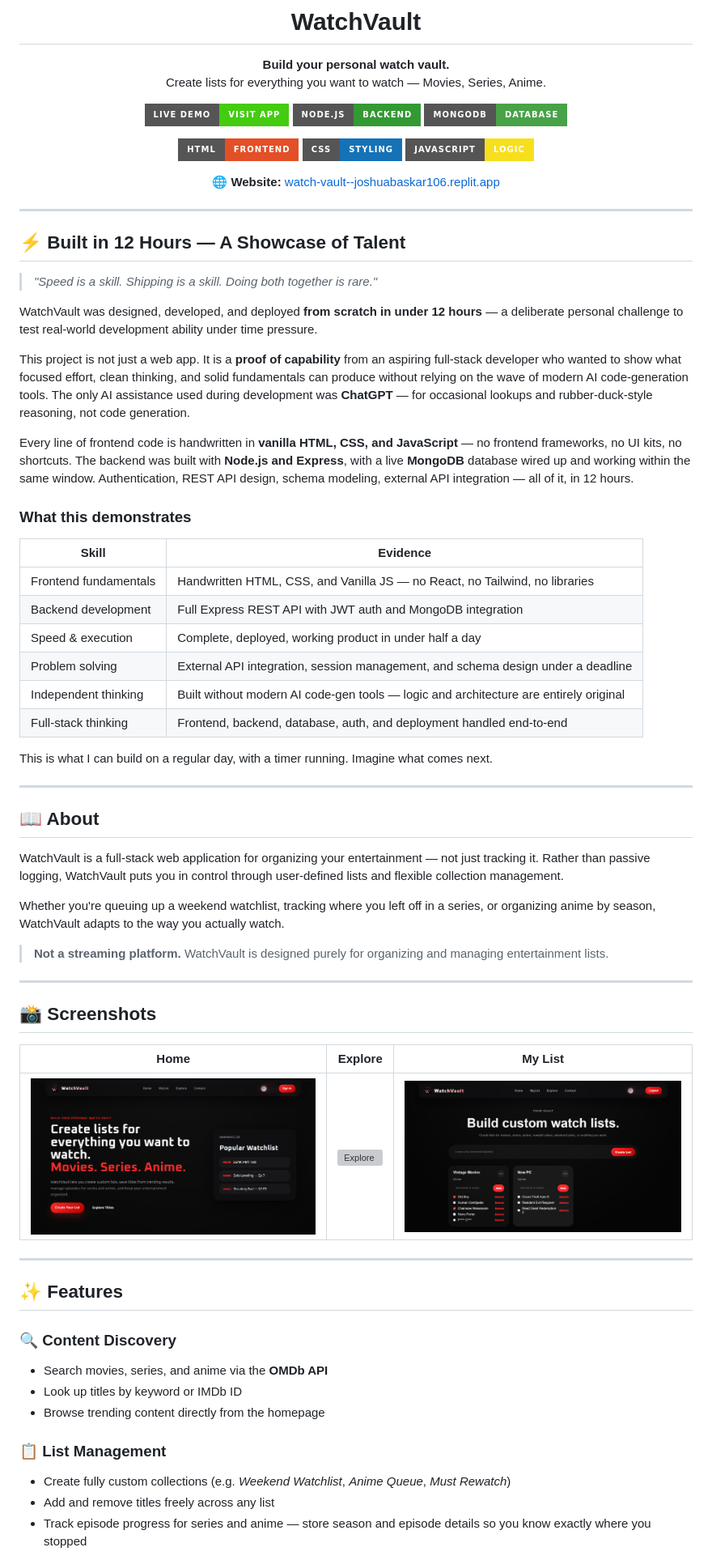
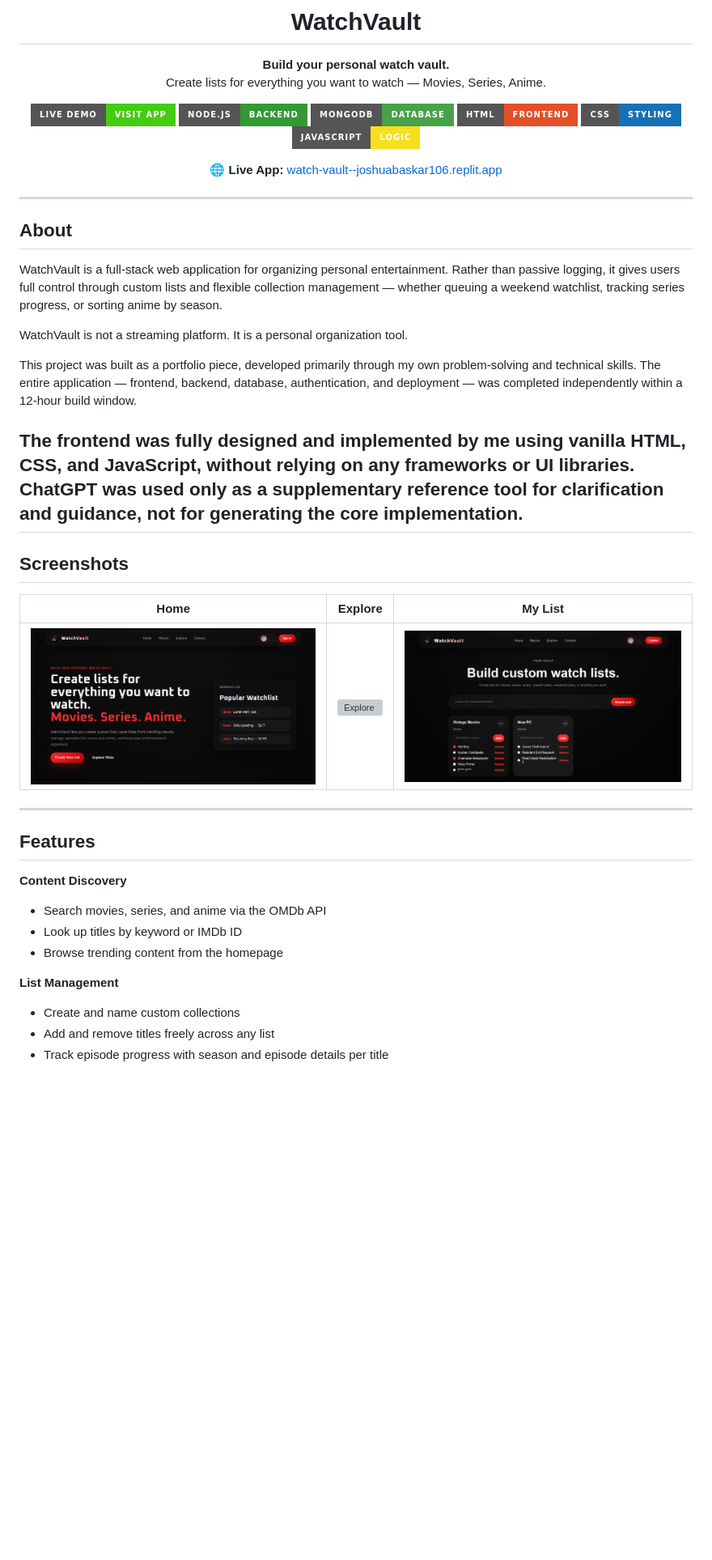
Before and after one commit to jbmsacps-stack/watch-vault, a Markdown page: README.md, the part around one of its changes. Shown at 81% size. Rendered like a GitHub page; badges without logos; blank space fills up the shorter version; grey boxes are pictures that could not be loaded.

```diff
--- a/README.md
+++ b/README.md
@@ -10,53 +10,28 @@ Create lists for everything you want to watch — Movies, Series, Anime.
 [![Live Demo](https://img.shields.io/badge/Live%20Demo-Visit%20App-brightgreen?style=for-the-badge)](https://watch-vault--joshuabaskar106.replit.app/)
 [![Node.js](https://img.shields.io/badge/Node.js-Backend-339933?style=for-the-badge&logo=node.js)](https://nodejs.org/)
 [![MongoDB](https://img.shields.io/badge/MongoDB-Database-47A248?style=for-the-badge&logo=mongodb)](https://www.mongodb.com/)
-
 [![HTML](https://img.shields.io/badge/HTML-Frontend-E34F26?style=for-the-badge&logo=html5)](https://developer.mozilla.org/en-US/docs/Web/HTML)
 [![CSS](https://img.shields.io/badge/CSS-Styling-1572B6?style=for-the-badge&logo=css3)](https://developer.mozilla.org/en-US/docs/Web/CSS)
 [![JavaScript](https://img.shields.io/badge/JavaScript-Logic-F7DF1E?style=for-the-badge&logo=javascript)](https://developer.mozilla.org/en-US/docs/Web/JavaScript)
 
-🌐 **Website:** [watch-vault--joshuabaskar106.replit.app](https://watch-vault--joshuabaskar106.replit.app/)
+🌐 **Live App:** [watch-vault--joshuabaskar106.replit.app](https://watch-vault--joshuabaskar106.replit.app/)
 
 </div>
 
 ---
 
-## ⚡ Built in 12 Hours — A Showcase of Talent
+## About
 
-> *"Speed is a skill. Shipping is a skill. Doing both together is rare."*
+WatchVault is a full-stack web application for organizing personal entertainment. Rather than passive logging, it gives users full control through custom lists and flexible collection management — whether queuing a weekend watchlist, tracking series progress, or sorting anime by season.
 
-WatchVault was designed, developed, and deployed **from scratch in under 12 hours** — a deliberate personal challenge to test real-world development ability under time pressure.
+WatchVault is not a streaming platform. It is a personal organization tool.
 
-This project is not just a web app. It is a **proof of capability** from an aspiring full-stack developer who wanted to show what focused effort, clean thinking, and solid fundamentals can produce without relying on the wave of modern AI code-generation tools. The only AI assistance used during development was **ChatGPT** — for occasional lookups and rubber-duck-style reasoning, not code generation.
+This project was built as a portfolio piece, developed primarily through my own problem-solving and technical skills. The entire application — frontend, backend, database, authentication, and deployment — was completed independently within a 12-hour build window.
 
-Every line of frontend code is handwritten in **vanilla HTML, CSS, and JavaScript** — no frontend frameworks, no UI kits, no shortcuts. The backend was built with **Node.js and Express**, with a live **MongoDB** database wired up and working within the same window. Authentication, REST API design, schema modeling, external API integration — all of it, in 12 hours.
-
-### What this demonstrates
-
-| Skill | Evidence |
-|-------|----------|
-| Frontend fundamentals | Handwritten HTML, CSS, and Vanilla JS — no React, no Tailwind, no libraries |
-| Backend development | Full Express REST API with JWT auth and MongoDB integration |
-| Speed & execution | Complete, deployed, working product in under half a day |
-| Problem solving | External API integration, session management, and schema design under a deadline |
-| Independent thinking | Built without modern AI code-gen tools — logic and architecture are entirely original |
-| Full-stack thinking | Frontend, backend, database, auth, and deployment handled end-to-end |
-
-This is what I can build on a regular day, with a timer running. Imagine what comes next.
-
+The frontend was fully designed and implemented by me using vanilla HTML, CSS, and JavaScript, without relying on any frameworks or UI libraries. ChatGPT was used only as a supplementary reference tool for clarification and guidance, not for generating the core implementation.
 ---
 
-## 📖 About
-
-WatchVault is a full-stack web application for organizing your entertainment — not just tracking it. Rather than passive logging, WatchVault puts you in control through user-defined lists and flexible collection management.
-
-Whether you're queuing up a weekend watchlist, tracking where you left off in a series, or organizing anime by season, WatchVault adapts to the way you actually watch.
-
-> **Not a streaming platform.** WatchVault is designed purely for organizing and managing entertainment lists.
-
----
-
-## 📸 Screenshots
+## Screenshots
 
 | Home | Explore | My List |
 |------|---------|---------|
@@ -64,15 +39,15 @@ Whether you're queuing up a weekend watchlist, tracking where you left off in a
 
 ---
 
-## ✨ Features
+## Features
 
-### 🔍 Content Discovery
-- Search movies, series, and anime via the **OMDb API**
+**Content Discovery**
+- Search movies, series, and anime via the OMDb API
 - Look up titles by keyword or IMDb ID
-- Browse trending content directly from the homepage
+- Browse trending content from the homepage
 
-### 📋 List Management
-- Create fully custom collections (e.g. *Weekend Watchlist*, *Anime Queue*, *Must Rewatch*)
+**List Management**
+- Create and name custom collections
 - Add and remove titles freely across any list
-- Track episode progress for series and anime — store season and episode details so you know exactly where you stopped
+- Track episode progress with season and episode details per title
 
```
Also changed, not shown: other parts of README.md (+61 -103 lines).
